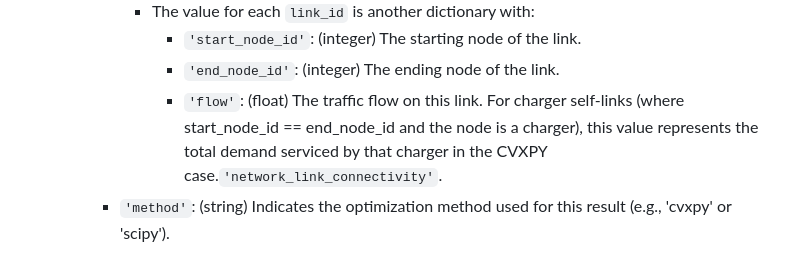
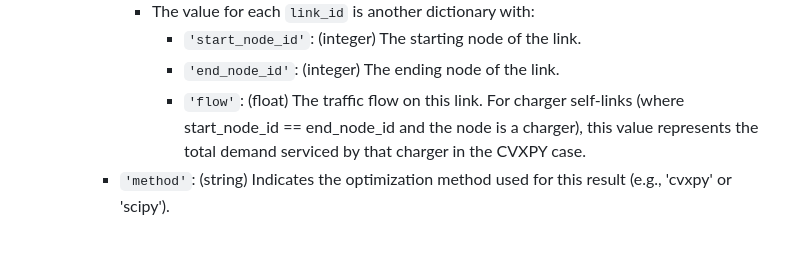
Before and after one commit to YasinSonmez/EV-Charger-Optimization, a Markdown page: README.md, the part around the change. Drawn GitHub-style.

```diff
--- a/README.md
+++ b/README.md
@@ -193,7 +193,7 @@ The primary output of an optimization run is a single pickle file named `all_opt
             -   The value for each `link_id` is another dictionary with:
                 -   `'start_node_id'`: (integer) The starting node of the link.
                 -   `'end_node_id'`: (integer) The ending node of the link.
-                -   `'flow'`: (float) The traffic flow on this link. For charger self-links (where start\_node\_id == end\_node\_id and the node is a charger), this value represents the total demand serviced by that charger in the CVXPY case.`'network_link_connectivity'`.
+                -   `'flow'`: (float) The traffic flow on this link. For charger self-links (where start\_node\_id == end\_node\_id and the node is a charger), this value represents the total demand serviced by that charger in the CVXPY case.
         -   `'method'`: (string) Indicates the optimization method used for this result (e.g., 'cvxpy' or 'scipy').
 
 This structure allows for a comprehensive analysis of the optimization process, providing details about the network, the run parameters, and the performance of each evaluated charger configuration.
```
